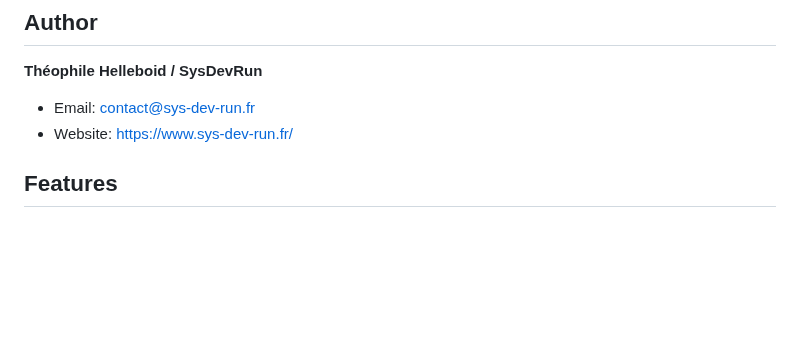
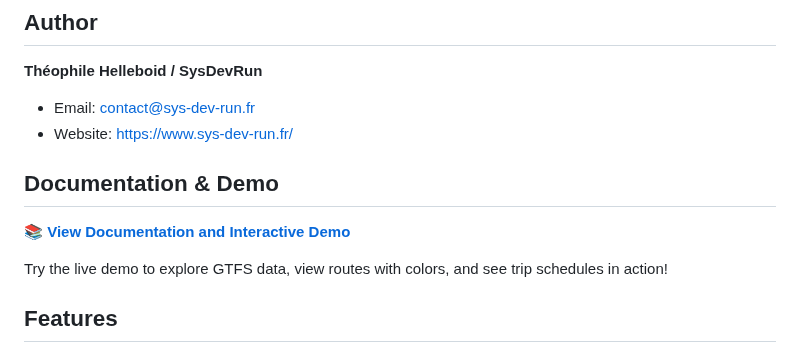
Before and after one commit to sysdevrun/gtfs-sqljs, a Markdown page: README.md, the part around the change. GitHub-like rendering; blank space fills up the shorter version.

Commit message:
Add GitHub Pages link to README
- Add Documentation & Demo section with link to live site
- Include description encouraging users to try the interactive demo

```diff
--- a/README.md
+++ b/README.md
@@ -8,6 +8,12 @@ A TypeScript library for loading GTFS (General Transit Feed Specification) data
 
 - Email: contact@sys-dev-run.fr
 - Website: https://www.sys-dev-run.fr/
+
+## Documentation & Demo
+
+📚 **[View Documentation and Interactive Demo](https://sysdevrun.github.io/gtfs-sqljs/)**
+
+Try the live demo to explore GTFS data, view routes with colors, and see trip schedules in action!
 
 ## Features
 
```
